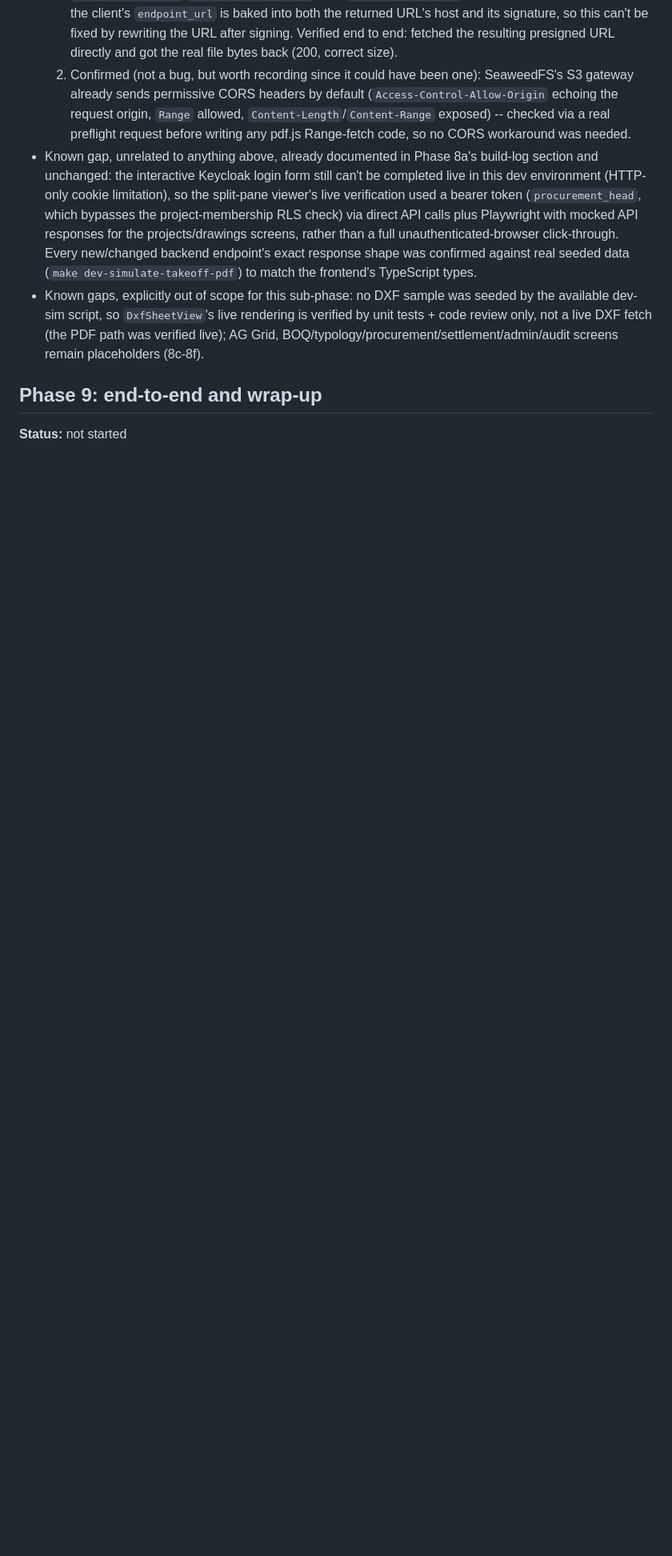
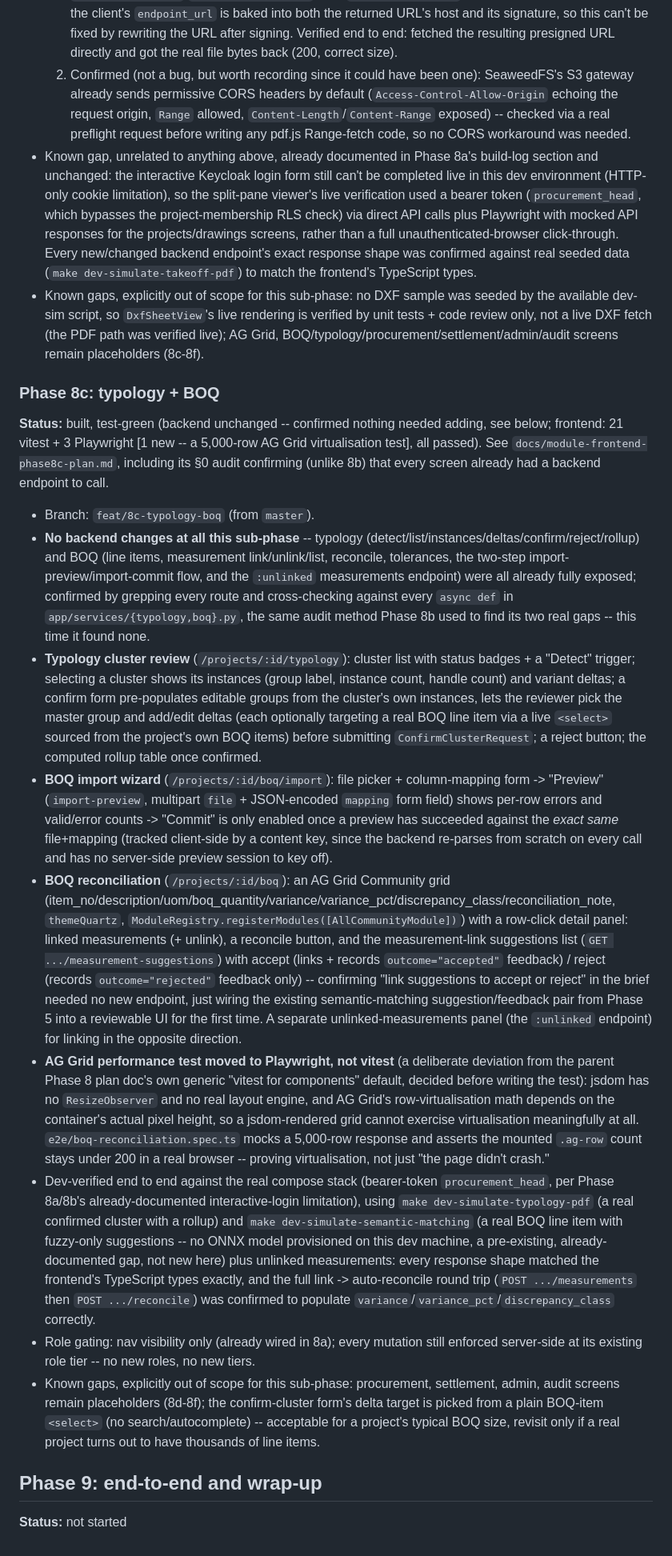
Before and after one commit to Lumo-Solutions/est, a Markdown page: docs/build-log.md, the part around the change. Shown at 80% size. Drawn GitHub-style; blank space fills up the shorter version.

Commit message:
docs: Phase 8c build log -- typology + BOQ

```diff
--- a/docs/build-log.md
+++ b/docs/build-log.md
@@ -365,6 +365,20 @@ phase that isn't `unit-green`.
 - Known gap, unrelated to anything above, already documented in Phase 8a's build-log section and unchanged: the interactive Keycloak login form still can't be completed live in this dev environment (HTTP-only cookie limitation), so the split-pane viewer's live verification used a bearer token (`procurement_head`, which bypasses the project-membership RLS check) via direct API calls plus Playwright with mocked API responses for the projects/drawings screens, rather than a full unauthenticated-browser click-through. Every new/changed backend endpoint's exact response shape was confirmed against real seeded data (`make dev-simulate-takeoff-pdf`) to match the frontend's TypeScript types.
 - Known gaps, explicitly out of scope for this sub-phase: no DXF sample was seeded by the available dev-sim script, so `DxfSheetView`'s live rendering is verified by unit tests + code review only, not a live DXF fetch (the PDF path was verified live); AG Grid, BOQ/typology/procurement/settlement/admin/audit screens remain placeholders (8c-8f).
 
+### Phase 8c: typology + BOQ
+
+**Status:** built, test-green (backend unchanged -- confirmed nothing needed adding, see below; frontend: 21 vitest + 3 Playwright [1 new -- a 5,000-row AG Grid virtualisation test], all passed). See `docs/module-frontend-phase8c-plan.md`, including its §0 audit confirming (unlike 8b) that every screen already had a backend endpoint to call.
+
+- Branch: `feat/8c-typology-boq` (from `master`).
+- **No backend changes at all this sub-phase** -- typology (detect/list/instances/deltas/confirm/reject/rollup) and BOQ (line items, measurement link/unlink/list, reconcile, tolerances, the two-step import-preview/import-commit flow, and the `:unlinked` measurements endpoint) were all already fully exposed; confirmed by grepping every route and cross-checking against every `async def` in `app/services/{typology,boq}.py`, the same audit method Phase 8b used to find its two real gaps -- this time it found none.
+- **Typology cluster review** (`/projects/:id/typology`): cluster list with status badges + a "Detect" trigger; selecting a cluster shows its instances (group label, instance count, handle count) and variant deltas; a confirm form pre-populates editable groups from the cluster's own instances, lets the reviewer pick the master group and add/edit deltas (each optionally targeting a real BOQ line item via a live `<select>` sourced from the project's own BOQ items) before submitting `ConfirmClusterRequest`; a reject button; the computed rollup table once confirmed.
+- **BOQ import wizard** (`/projects/:id/boq/import`): file picker + column-mapping form -> "Preview" (`import-preview`, multipart `file` + JSON-encoded `mapping` form field) shows per-row errors and valid/error counts -> "Commit" is only enabled once a preview has succeeded against the *exact same* file+mapping (tracked client-side by a content key, since the backend re-parses from scratch on every call and has no server-side preview session to key off).
+- **BOQ reconciliation** (`/projects/:id/boq`): an AG Grid Community grid (item_no/description/uom/boq_quantity/variance/variance_pct/discrepancy_class/reconciliation_note, `themeQuartz`, `ModuleRegistry.registerModules([AllCommunityModule])`) with a row-click detail panel: linked measurements (+ unlink), a reconcile button, and the measurement-link suggestions list (`GET .../measurement-suggestions`) with accept (links + records `outcome="accepted"` feedback) / reject (records `outcome="rejected"` feedback only) -- confirming "link suggestions to accept or reject" in the brief needed no new endpoint, just wiring the existing semantic-matching suggestion/feedback pair from Phase 5 into a reviewable UI for the first time. A separate unlinked-measurements panel (the `:unlinked` endpoint) for linking in the opposite direction.
+- **AG Grid performance test moved to Playwright, not vitest** (a deliberate deviation from the parent Phase 8 plan doc's own generic "vitest for components" default, decided before writing the test): jsdom has no `ResizeObserver` and no real layout engine, and AG Grid's row-virtualisation math depends on the container's actual pixel height, so a jsdom-rendered grid cannot exercise virtualisation meaningfully at all. `e2e/boq-reconciliation.spec.ts` mocks a 5,000-row response and asserts the mounted `.ag-row` count stays under 200 in a real browser -- proving virtualisation, not just "the page didn't crash."
+- Dev-verified end to end against the real compose stack (bearer-token `procurement_head`, per Phase 8a/8b's already-documented interactive-login limitation), using `make dev-simulate-typology-pdf` (a real confirmed cluster with a rollup) and `make dev-simulate-semantic-matching` (a real BOQ line item with fuzzy-only suggestions -- no ONNX model provisioned on this dev machine, a pre-existing, already-documented gap, not new here) plus unlinked measurements: every response shape matched the frontend's TypeScript types exactly, and the full link -> auto-reconcile round trip (`POST .../measurements` then `POST .../reconcile`) was confirmed to populate `variance`/`variance_pct`/`discrepancy_class` correctly.
+- Role gating: nav visibility only (already wired in 8a); every mutation still enforced server-side at its existing role tier -- no new roles, no new tiers.
+- Known gaps, explicitly out of scope for this sub-phase: procurement, settlement, admin, audit screens remain placeholders (8d-8f); the confirm-cluster form's delta target is picked from a plain BOQ-item `<select>` (no search/autocomplete) -- acceptable for a project's typical BOQ size, revisit only if a real project turns out to have thousands of line items.
+
 ## Phase 9: end-to-end and wrap-up
 
 **Status:** not started
```
